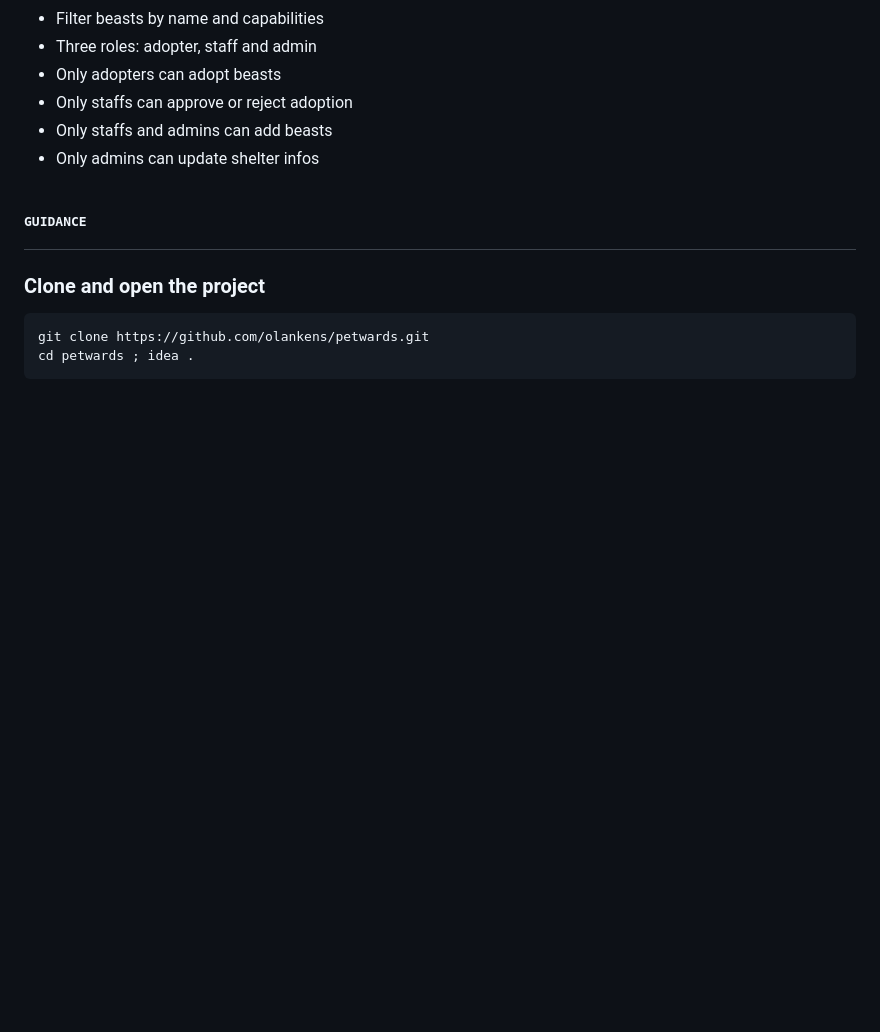
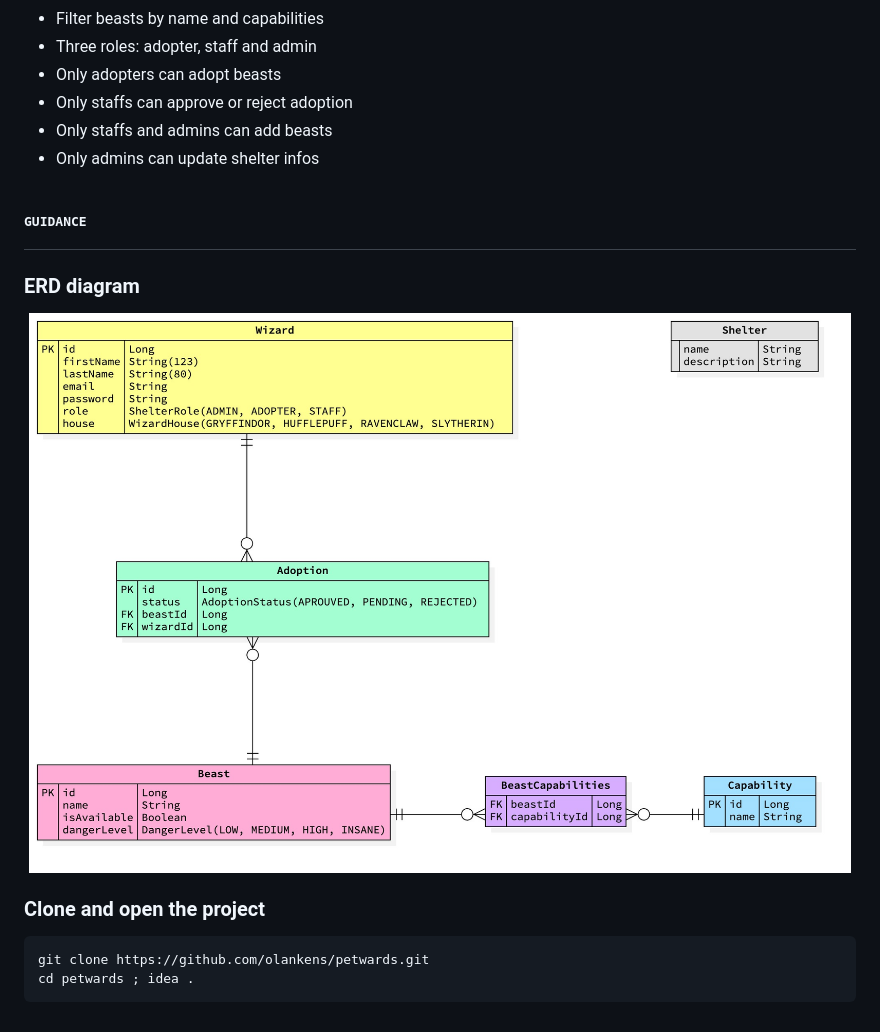
Before and after one commit to olankens/petwards, a Markdown page: README.md, the part around the change. Drawn GitHub-style; pictures changed too: assets/erd1.jpg (added); blank space fills up the shorter version.

Commit message:
Add ERD diagram

````diff
--- a/README.md
+++ b/README.md
@@ -18,6 +18,10 @@ Developed as a group project by [clawyn](https://github.com/clawyn), [olankens](
 
 # <samp>GUIDANCE</samp>
 
+### ERD diagram
+
+<img src="assets/erd1.jpg" width="100%"/>
+
 ### Clone and open the project
 
 ```shell
````
